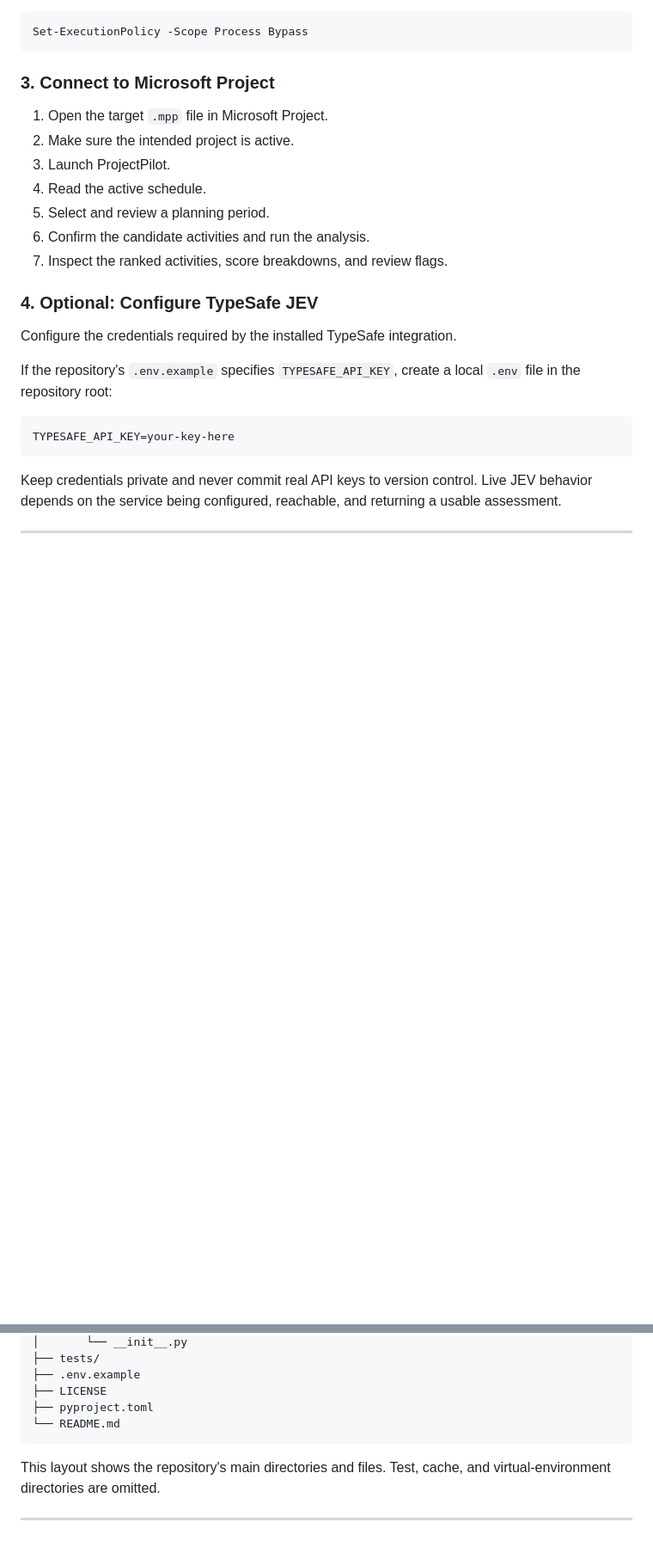
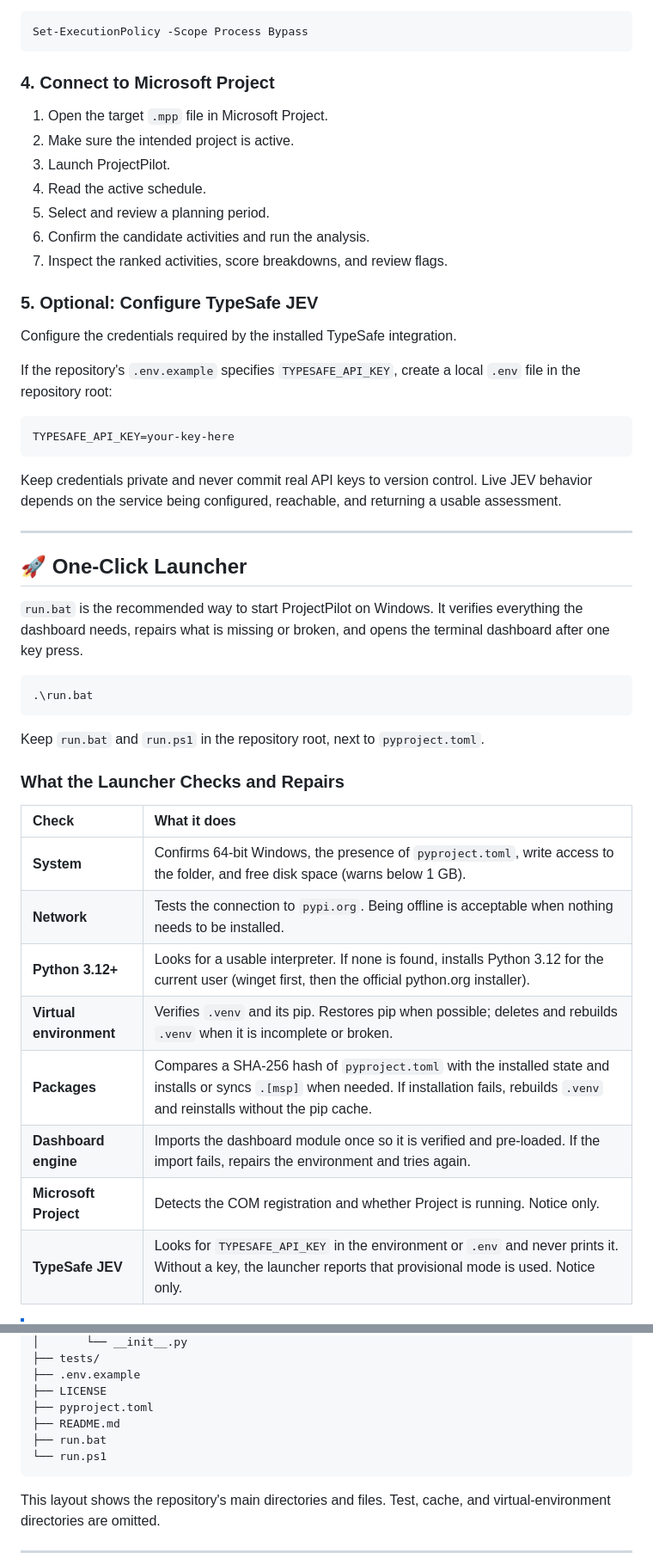
Before and after one commit to mhmdrza-mp4/ProjectPilot, a Markdown page: README.md, 2 parts joined by grey strips. Shown at 86% size. GitHub-like rendering; blank space fills up the shorter version.

Commit message:
docs: update README

````diff
--- a/README.md
+++ b/README.md
@@ -205,7 +218,7 @@ If PowerShell blocks virtual-environment activation, temporarily allow it for th
 Set-ExecutionPolicy -Scope Process Bypass
 ```
 
-### 3. Connect to Microsoft Project
+### 4. Connect to Microsoft Project
 
 1. Open the target `.mpp` file in Microsoft Project.
 2. Make sure the intended project is active.
@@ -215,7 +228,7 @@ Set-ExecutionPolicy -Scope Process Bypass
 6. Confirm the candidate activities and run the analysis.
 7. Inspect the ranked activities, score breakdowns, and review flags.
 
-### 4. Optional: Configure TypeSafe JEV
+### 5. Optional: Configure TypeSafe JEV
 
 Configure the credentials required by the installed TypeSafe integration.
 
@@ -226,3 +239,29 @@ TYPESAFE_API_KEY=your-key-here
 ```
 
 Keep credentials private and never commit real API keys to version control. Live JEV behavior depends on the service being configured, reachable, and returning a usable assessment.
+
+---
+
+## 🚀 One-Click Launcher
+
+`run.bat` is the recommended way to start ProjectPilot on Windows. It verifies everything the dashboard needs, repairs what is missing or broken, and opens the terminal dashboard after one key press.
+
+```powershell
+.\run.bat
+```
+
+Keep `run.bat` and `run.ps1` in the repository root, next to `pyproject.toml`.
+
+### What the Launcher Checks and Repairs
+
+| Check | What it does |
+| :--- | :--- |
+| **System** | Confirms 64-bit Windows, the presence of `pyproject.toml`, write access to the folder, and free disk space (warns below 1 GB). |
+| **Network** | Tests the connection to `pypi.org`. Being offline is acceptable when nothing needs to be installed. |
+| **Python 3.12+** | Looks for a usable interpreter. If none is found, installs Python 3.12 for the current user (winget first, then the official python.org installer). |
+| **Virtual environment** | Verifies `.venv` and its pip. Restores pip when possible; deletes and rebuilds `.venv` when it is incomplete or broken. |
+| **Packages** | Compares a SHA-256 hash of `pyproject.toml` with the installed state and installs or syncs `.[msp]` when needed. If installation fails, rebuilds `.venv` and reinstalls without the pip cache. |
+| **Dashboard engine** | Imports the dashboard module once so it is verified and pre-loaded. If the import fails, repairs the environment and tries again. |
+| **Microsoft Project** | Detects the COM registration and whether Project is running. Notice only. |
+| **TypeSafe JEV** | Looks for `TYPESAFE_API_KEY` in the environment or `.env` and never prints it. Without a key, the launcher reports that provisional mode is used. Notice only. |
+
@@ -303,7 +364,9 @@ project/
 ├── .env.example
 ├── LICENSE
 ├── pyproject.toml
-└── README.md
+├── README.md
+├── run.bat
+└── run.ps1
 ```
 
 This layout shows the repository's main directories and files. Test, cache, and virtual-environment directories are omitted.
````
Also changed, not shown: other parts of README.md (+38 -2 lines).
